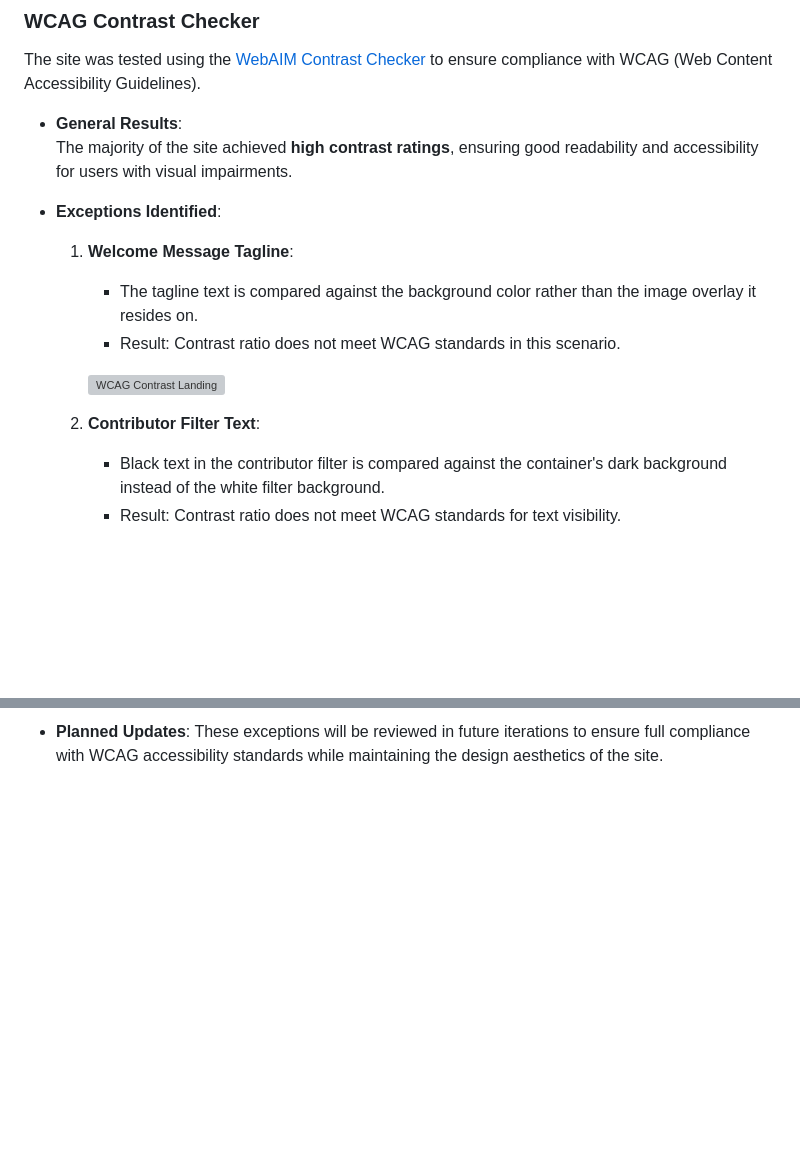
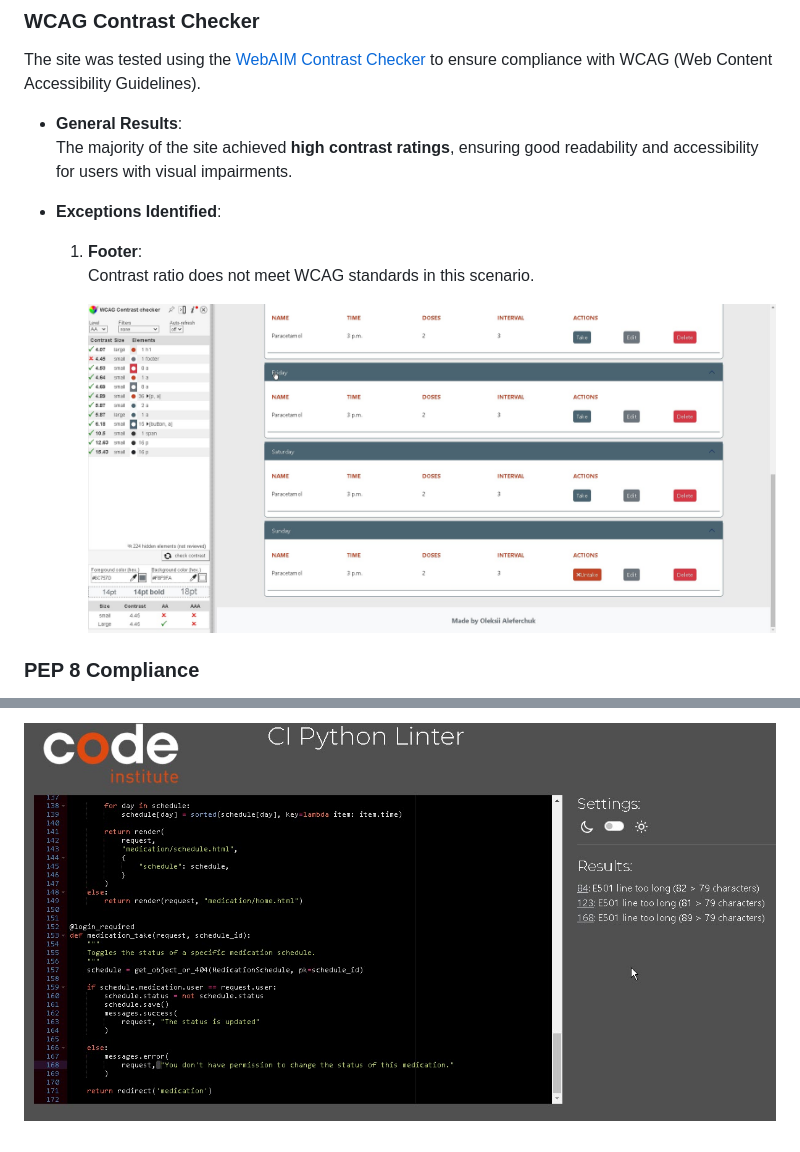
Before and after one commit to Oleksii-Al/medicine-taker, a Markdown page: README.md, 2 parts joined by grey strips. Rendered like a GitHub page; pictures changed too: static/images/readme/contrast.jpg (added), static/images/readme/linter.jpg (added); blank space fills up the shorter version; grey boxes are pictures that could not be loaded.

Commit message:
Update Readme with Python Linter

```diff
--- a/README.md
+++ b/README.md
@@ -301,13 +301,10 @@ The site was tested using the [WebAIM Contrast Checker](https://webaim.org/resou
   The majority of the site achieved **high contrast ratings**, ensuring good readability and accessibility for users with visual impairments.
 
 - **Exceptions Identified**:
-  1. **Welcome Message Tagline**:
-     - The tagline text is compared against the background color rather than the image overlay it resides on.
-     - Result: Contrast ratio does not meet WCAG standards in this scenario.
+  1. **Footer**:
+     Contrast ratio does not meet WCAG standards in this scenario.
 
-     ![WCAG Contrast Landing](static/images/readme/dividewise_wcag-contrast-landing.png)
+     ![WCAG Contrast Footer](static/images/readme/contrast.jpg)
 
-  2. **Contributor Filter Text**:
-     - Black text in the contributor filter is compared against the container's dark background instead of the white filter background.
-     - Result: Contrast ratio does not meet WCAG standards for text visibility.
+### **PEP 8 Compliance**
 
@@ -315,3 +313,2 @@ The site was tested using the [WebAIM Contrast Checker](https://webaim.org/resou
 
-- **Planned Updates**:
-  These exceptions will be reviewed in future iterations to ensure full compliance with WCAG accessibility standards while maintaining the design aesthetics of the site.
+![Python Linter Result](static/images/readme/linter.jpg)
```
Also changed, not shown: other parts of README.md (+2 -1 lines), 1 other file.
